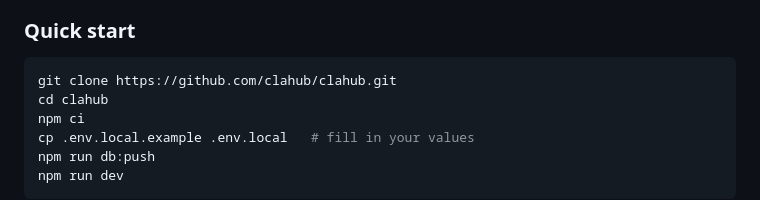
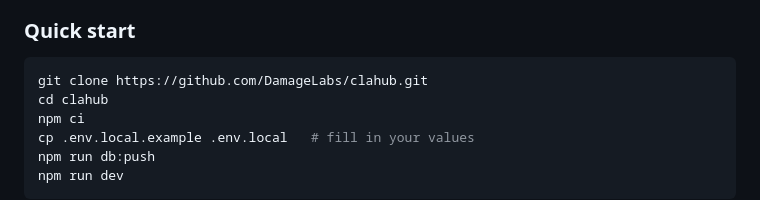
Before and after one commit to clahub/clahub, a Markdown page: README.md, the part around one of its changes. GitHub-like rendering.

````diff
--- a/README.md
+++ b/README.md
@@ -116,7 +116,7 @@ You need **Node.js 20+** and **npm**. You also need a GitHub App and two OAuth A
 ### Quick start
 
 ```bash
-git clone https://github.com/clahub/clahub.git
+git clone https://github.com/DamageLabs/clahub.git
 cd clahub
 npm ci
 cp .env.local.example .env.local   # fill in your values
````
Also changed, not shown: other parts of README.md (+3 -3 lines), CONTRIBUTING.md (+1 -1 lines).
